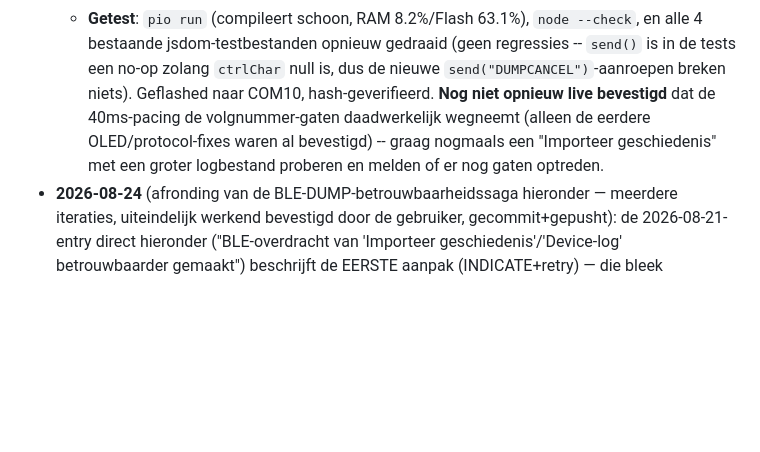
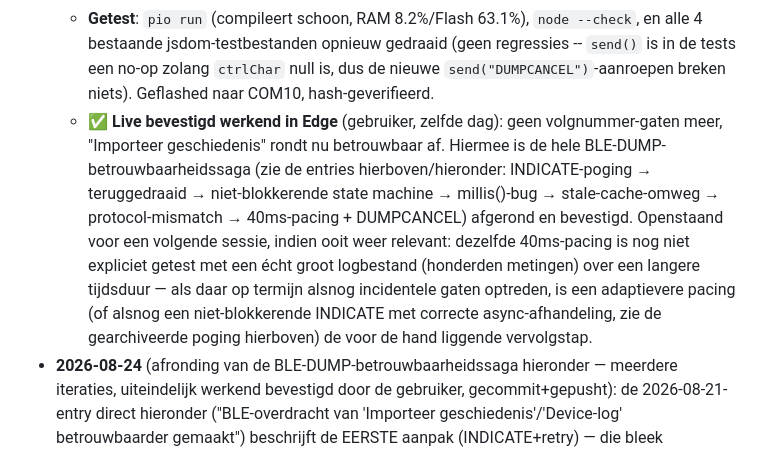
Before and after one commit to Dynteq/far-500, a Markdown page: CLAUDE.md, the part around the change. Rendered like a GitHub page; blank space fills up the shorter version.

Commit message:
CLAUDE.md: BLE-DUMP-betrouwbaarheidsfix bevestigd werkend in Edge
Gebruiker bevestigt dat "Importeer geschiedenis" nu zonder volgnummer-gaten
afrondt na de 40ms-pacing + DUMPCANCEL-fix. Sluit de BLE-DUMP-saga af.

```diff
--- a/CLAUDE.md
+++ b/CLAUDE.md
@@ -80,11 +80,19 @@ Bouw een meetopstelling die kracht en hoek meet, weergeeft op OLED en via BLE ve
     --check`, en alle 4 bestaande jsdom-testbestanden opnieuw gedraaid (geen
     regressies -- `send()` is in de tests een no-op zolang `ctrlChar` null
     is, dus de nieuwe `send("DUMPCANCEL")`-aanroepen breken niets).
-    Geflashed naar COM10, hash-geverifieerd. **Nog niet opnieuw live
-    bevestigd** dat de 40ms-pacing de volgnummer-gaten daadwerkelijk
-    wegneemt (alleen de eerdere OLED/protocol-fixes waren al bevestigd) --
-    graag nogmaals een "Importeer geschiedenis" met een groter logbestand
-    proberen en melden of er nog gaten optreden.
+    Geflashed naar COM10, hash-geverifieerd.
+  - **✅ Live bevestigd werkend in Edge** (gebruiker, zelfde dag): geen
+    volgnummer-gaten meer, "Importeer geschiedenis" rondt nu betrouwbaar af.
+    Hiermee is de hele BLE-DUMP-betrouwbaarheidssaga (zie de entries
+    hierboven/hieronder: INDICATE-poging → teruggedraaid → niet-blokkerende
+    state machine → millis()-bug → stale-cache-omweg → protocol-mismatch →
+    40ms-pacing + DUMPCANCEL) afgerond en bevestigd. Openstaand voor een
+    volgende sessie, indien ooit weer relevant: dezelfde 40ms-pacing is nog
+    niet expliciet getest met een écht groot logbestand (honderden
+    metingen) over een langere tijdsduur — als daar op termijn alsnog
+    incidentele gaten optreden, is een adaptievere pacing (of alsnog een
+    niet-blokkerende INDICATE met correcte async-afhandeling, zie de
+    gearchiveerde poging hierboven) de voor de hand liggende vervolgstap.
 - **2026-08-24** (afronding van de BLE-DUMP-betrouwbaarheidssaga hieronder —
   meerdere iteraties, uiteindelijk werkend bevestigd door de gebruiker,
   gecommit+gepusht): de 2026-08-21-entry direct hieronder ("BLE-overdracht
```
